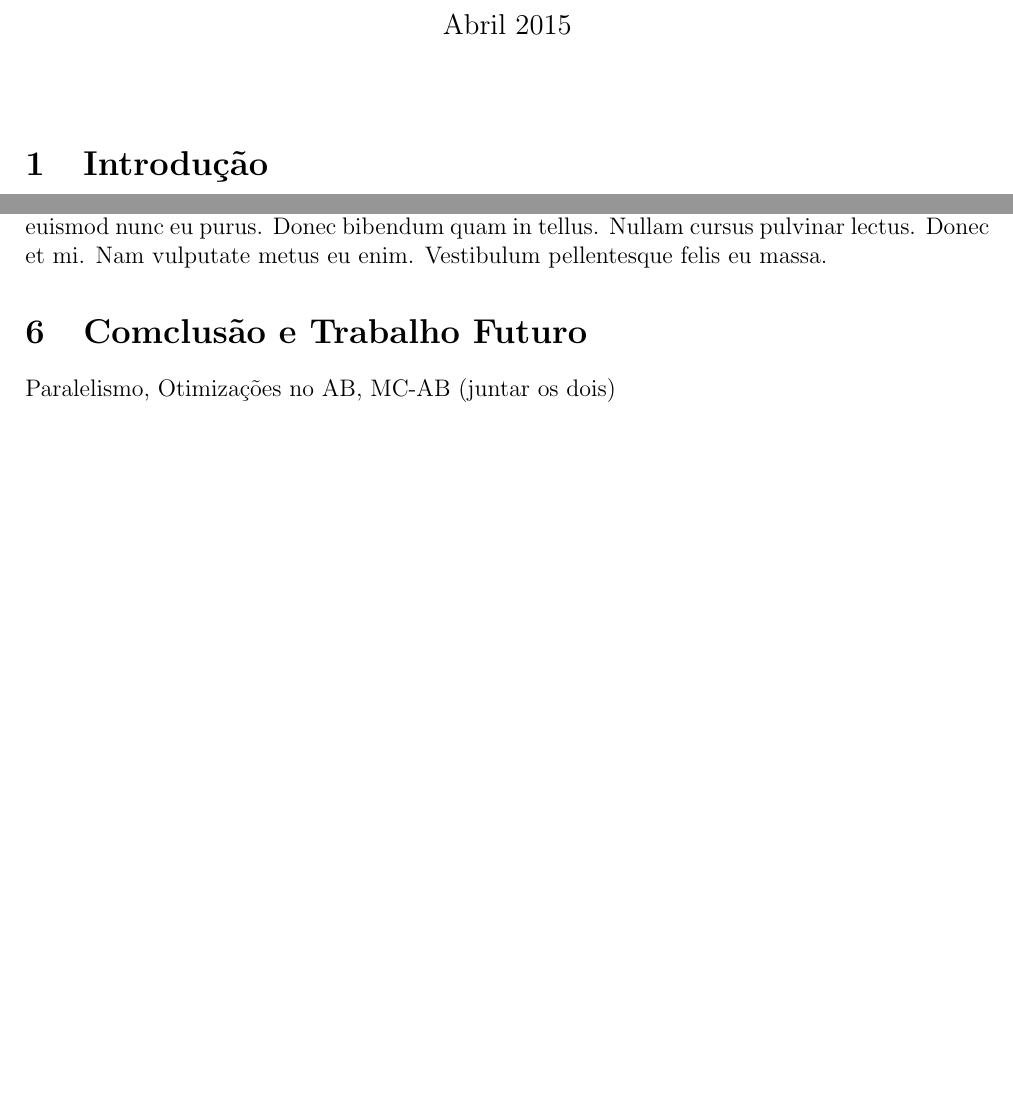
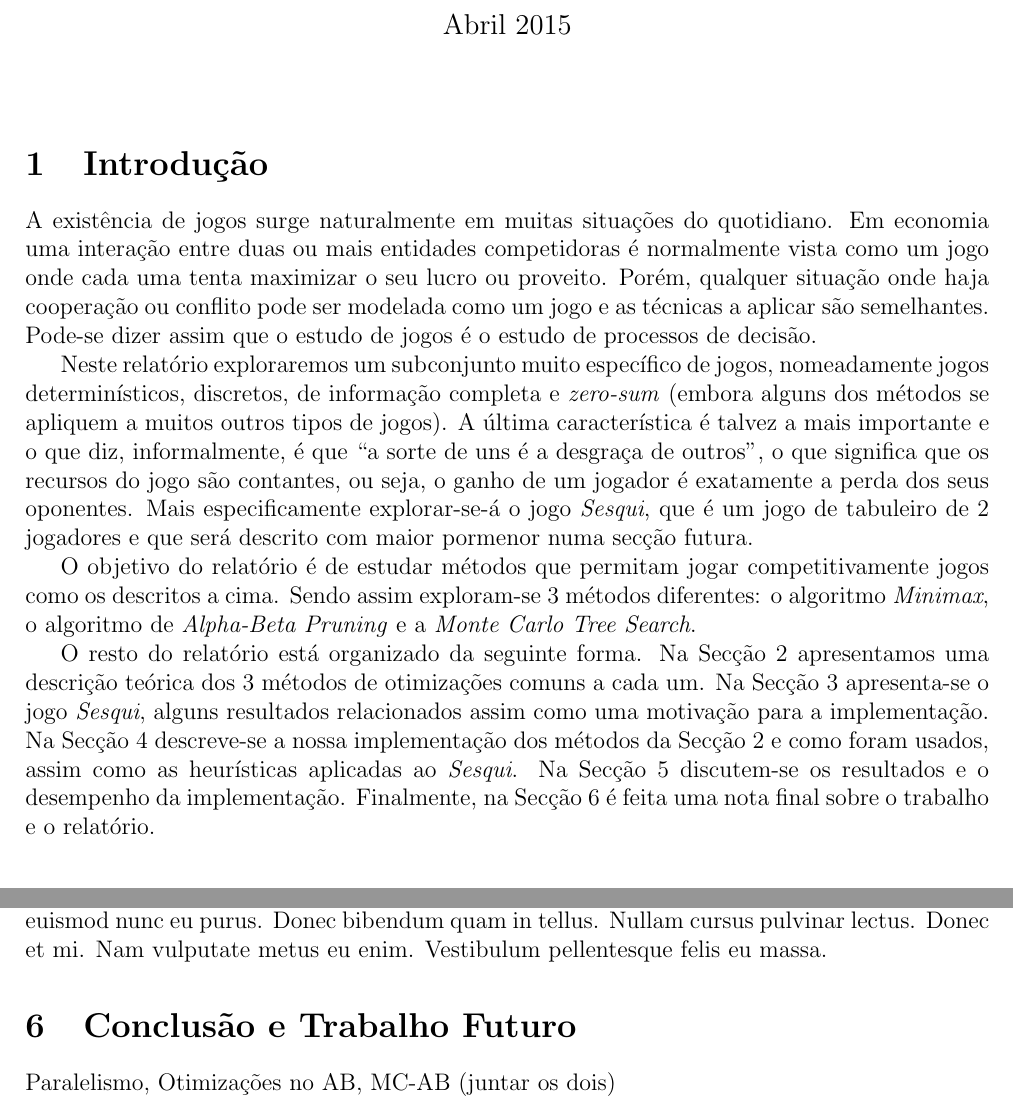
Before and after one commit to gangsterveggies/sesqui-bot, a LaTeX document (report/lab_report_2.tex): two parts of pages 1 and 11 of 12, joined at a grey line, cut so that both start at the same text, the shorter picture padded with empty space. Compiled offline with pdfLaTeX.

Commit message:
Add intro to report

```diff
--- a/report/lab_report_2.tex
+++ b/report/lab_report_2.tex
@@ -18,7 +18,7 @@
 %	INFORMATION
 %----------------------------------------------------------------------------------------
 
-\title{Métodos de pesquisa no jogo de Sesqui\\
+\title{Métodos de pesquisa no jogo de \textit{Sesqui}\\
   \vspace{0.1in}
   \large{Inteligência Artificial - Trabalho 2}
 }
@@ -42,13 +42,41 @@
 \section{Introdução}
 \label{sec:intro}
 
-\lipsum[1]
+A existência de jogos surge naturalmente em muitas situações do
+quotidiano. Em economia uma interação entre duas ou mais entidades
+competidoras é normalmente vista como um jogo onde cada uma tenta
+maximizar o seu lucro ou proveito. Porém, qualquer situação onde haja
+cooperação ou conflito pode ser modelada como um jogo e as técnicas a
+aplicar são semelhantes. Pode-se dizer assim que o estudo de jogos é o
+estudo de processos de decisão.
 
-\lipsum[2]
+Neste relatório exploraremos um subconjunto muito específico de jogos,
+nomeadamente jogos determinísticos, discretos, de informação completa
+e \textit{zero-sum} (embora alguns dos métodos se apliquem a muitos
+outros tipos de jogos). A última característica é talvez a mais
+importante e o que diz, informalmente, é que ``a sorte de uns é a
+desgraça de outros'', o que significa que os recursos do jogo são
+contantes, ou seja, o ganho de um jogador é exatamente a perda dos
+seus oponentes. Mais especificamente explorar-se-á o jogo
+\textit{Sesqui}, que é um jogo de tabuleiro de 2 jogadores e que será
+descrito com maior pormenor numa secção futura.
 
-\lipsum[3]
+O objetivo do relatório é de estudar métodos que permitam jogar
+competitivamente jogos como os descritos a cima. Sendo assim
+exploram-se 3 métodos diferentes: o algoritmo \textit{Minimax}, o
+algoritmo de \textit{Alpha-Beta Pruning} e a \textit{Monte Carlo Tree
+  Search}.
 
-\lipsum[4]
+O resto do relatório está organizado da seguinte forma. Na Secção
+\ref{sec:algconc} apresentamos uma descrição teórica dos 3 métodos de
+otimizações comuns a cada um. Na Secção \ref{sec:sesqui} apresenta-se
+o jogo \textit{Sesqui}, alguns resultados relacionados assim como uma
+motivação para a implementação. Na Secção \ref{sec:imp} descreve-se a
+nossa implementação dos métodos da Secção \ref{sec:algconc} e como
+foram usados, assim como as heurísticas aplicadas ao
+\textit{Sesqui}. Na Secção \ref{sec:resdes} discutem-se os resultados
+e o desempenho da implementação. Finalmente, na Secção \ref{sec:conc}
+é feita uma nota final sobre o trabalho e o relatório.
 
 %----------------------------------------------------------------------------------------
 %	SECTION 2
@@ -228,7 +256,11 @@ Referir: RAVE
 
 \lipsum[3]
 
-\section{Comclusão e Trabalho Futuro}
+%----------------------------------------------------------------------------------------
+%	SECTION 6
+%----------------------------------------------------------------------------------------
+
+\section{Conclusão e Trabalho Futuro}
 \label{sec:conc}
 
 Paralelismo, Otimizações no AB, MC-AB (juntar os dois)
```
Also changed, not shown: report/lab_report_2.tex (6 more changed lines), 1 other file.
